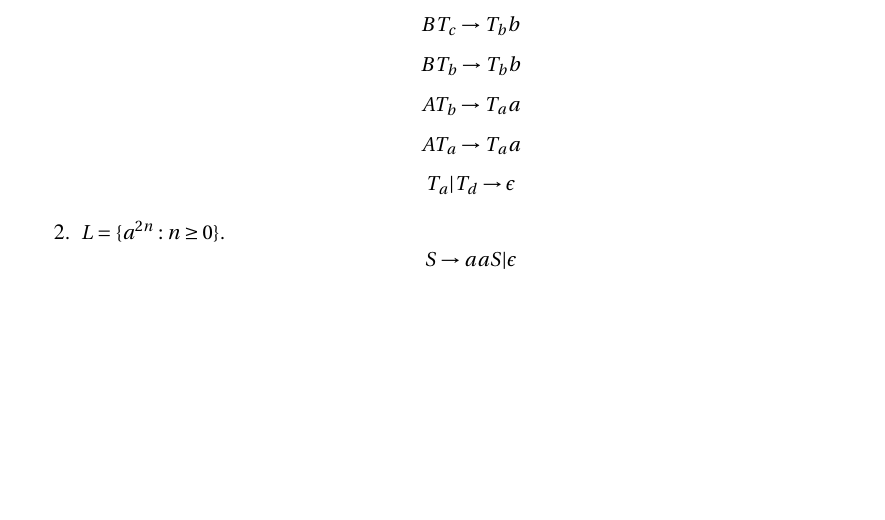
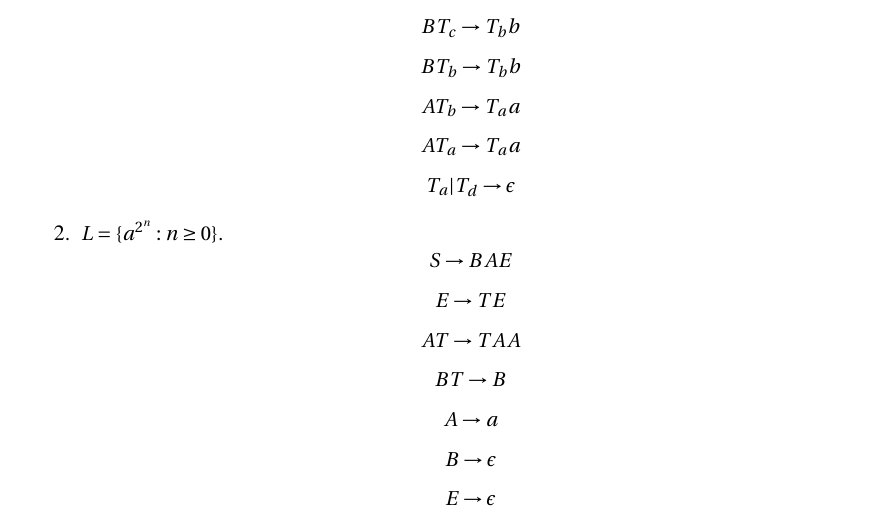
Before and after one commit to ranmocy/Automata-Theory, a LaTeX problem sheet (Assignment7/HW7.tex): part of page 2 of 3, cut so that both start at the same text, the shorter picture padded with empty space. Compiled offline with XeLaTeX; a missing font is replaced by an installed copy or a similar font.

Commit message:
HW7 fixup

```diff
--- a/Assignment7/HW7.tex
+++ b/Assignment7/HW7.tex
@@ -62,8 +62,14 @@
   $$AT_a \rightarrow T_aa$$
   $$T_a | T_d \rightarrow \epsilon$$
 
-\item $L = \{a^{2n} : n\geq 0\}$.
-  $$S \rightarrow aaS | \epsilon$$
+\item $L = \{a^{2^{n}} : n\geq 0\}$.
+  $$S \rightarrow BAE$$
+  $$E \rightarrow TE$$
+  $$AT \rightarrow TAA$$
+  $$BT \rightarrow B$$
+  $$A \rightarrow a$$
+  $$B \rightarrow \epsilon$$
+  $$E \rightarrow \epsilon$$
 
 \item $L = \{a^{n^{2}} : n\geq 0\}$
   $$S \rightarrow BTE$$
```
